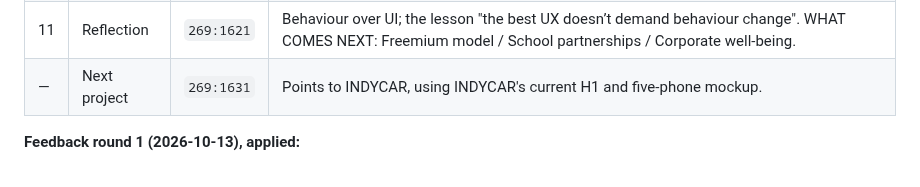
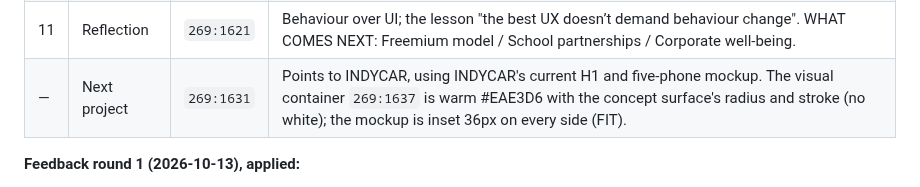
Before and after one commit to anupindikarthik529-prog/Portfolio, a Markdown page: HANDOVER.md, the part around the change. Drawn GitHub-style.

Commit message:
Handover: VYBE next-project visual on warm surface with inset
Co-Authored-By: Claude Opus 5.5 <noreply@anthropic.com>
Claude-Session: https://claude.ai/code/session_01JfDsrrcrD6ejfMG7kQkm1T

```diff
--- a/HANDOVER.md
+++ b/HANDOVER.md
@@ -224,7 +224,7 @@ Frame **`269:1422`** "Case Study — VYBE (Academic project) — Desktop 1440",
 | 09 | Final designs | `269:1554` | "Six screens built around a one-minute check-in". Six cloned screens in 340×736 phone frames, 3×2: Home (`45:6152`), Check-in questions (`45:6395`), Reflection space (`45:6547`), Challenges and stats (`45:6891`), Rewards (`45:6683`), Social media usage (`45:7183`). Captions come from the mirror's annotations. The **Social media usage phone scrolls** (overflow VERTICAL; screen extended to 992 to reach Focus Mode). "Opened 1 times" fixed to "Opened 1 time"; the Instagram label box widened to stop it wrapping. Pen note "250 characters, then you’re done" on Reflection space. There is no prototype button: the mirror had no prototype link, only a still. |
 | 10 | Outcomes | `269:1602` | "Tested with 15+ users. Not launched, so no launch numbers." Groups: In testing (15+, 2) / Concept test (62.5%, 3) / At launch, we’d track (Retention and daily engagement, Drop-off, Satisfaction). WHAT TESTING CHANGED: the five mirror findings. |
 | 11 | Reflection | `269:1621` | Behaviour over UI; the lesson "the best UX doesn’t demand behaviour change". WHAT COMES NEXT: Freemium model / School partnerships / Corporate well-being. |
-| — | Next project | `269:1631` | Points to INDYCAR, using INDYCAR's current H1 and five-phone mockup. |
+| — | Next project | `269:1631` | Points to INDYCAR, using INDYCAR's current H1 and five-phone mockup. The visual container `269:1637` is warm #EAE3D6 with the concept surface's radius and stroke (no white); the mockup is inset 36px on every side (FIT). |
 
 **Feedback round 1 (2026-10-13), applied:**
 - Hero: removed the eyebrow ("ACADEMIC PROJECT · GRAD SCHOOL · 6 WEEKS"), the margin note "a grad-school project, so no launch numbers", and the hero pen note "a check-in, not a journal" with its arrow. The left column moved up 30; the hero frame was trimmed to 492 tall; 01 is now 768.
```
